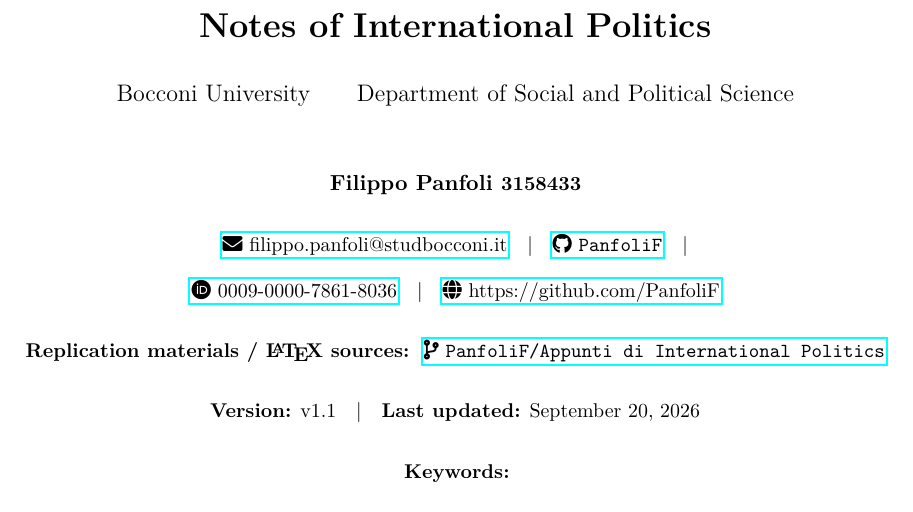
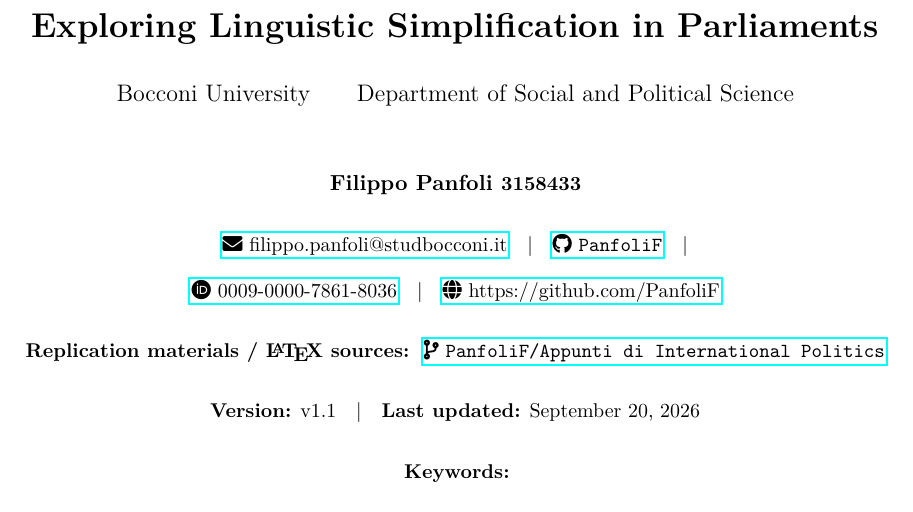
Before and after one commit to PanfoliF/Appunti_International_Politics, a LaTeX thesis (thesis.tex): part of page 1 of 42, cut at the place of the change. Compiled offline with pdfLaTeX.

Commit message:
Ho aggiunto il gitignore e il titolo

```diff
--- a/thesis.tex
+++ b/thesis.tex
@@ -26,7 +26,7 @@
 
 %------- Title Page -------
 % Pagina 1: title page (senza numero visibile)
-\CustomTitlePage{Notes of International Politics}{\today}
+\CustomTitlePage{Exploring Linguistic Simplification in Parliaments}{\today}
 % \setcounter{tocdepth}{1}
 % \tableofcontents
 \clearpage
```
Also changed, not shown: thesis.pdf, 2 other files.
